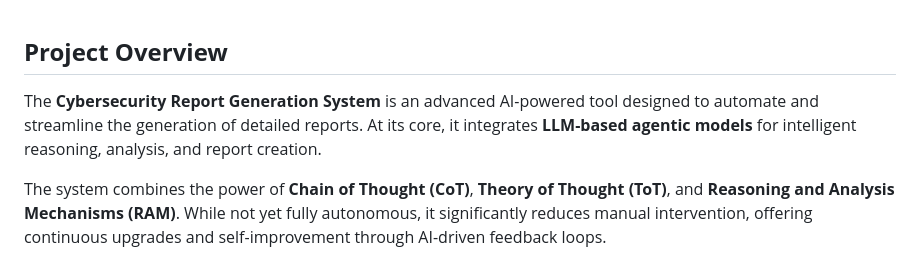
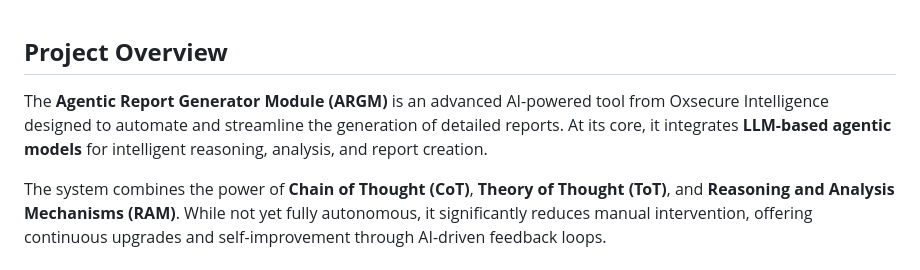
Before and after one commit to CYBERBULL123/VAPT_AI, a Markdown page: info.md, the part around the change. GitHub-like rendering.

Commit message:
update templates

```diff
--- a/info.md
+++ b/info.md
@@ -1,6 +1,6 @@
 ## **Project Overview**
 
-The **Cybersecurity Report Generation System** is an advanced AI-powered tool designed to automate and streamline the generation of detailed reports. At its core, it integrates **LLM-based agentic models** for intelligent reasoning, analysis, and report creation.
+The **Agentic Report Generator Module (ARGM)** is an advanced AI-powered tool from Oxsecure Intelligence designed  to automate and streamline the generation of detailed reports. At its core, it integrates **LLM-based agentic models** for intelligent reasoning, analysis, and report creation.
 
 The system combines the power of **Chain of Thought (CoT)**, **Theory of Thought (ToT)**, and **Reasoning and Analysis Mechanisms (RAM)**. While not yet fully autonomous, it significantly reduces manual intervention, offering continuous upgrades and self-improvement through AI-driven feedback loops.
 
```
